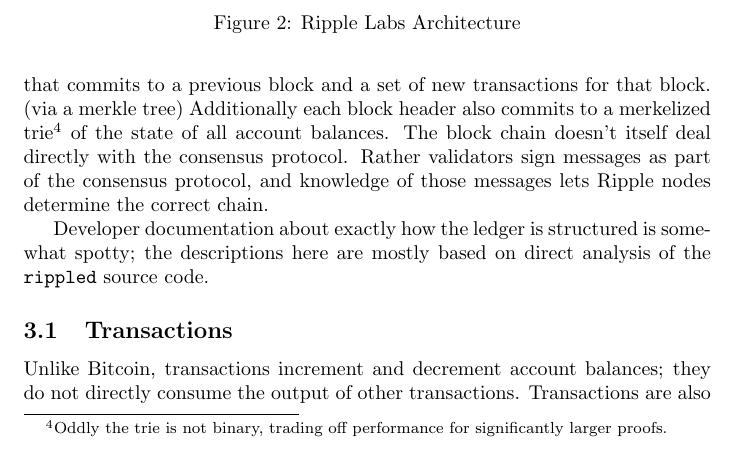
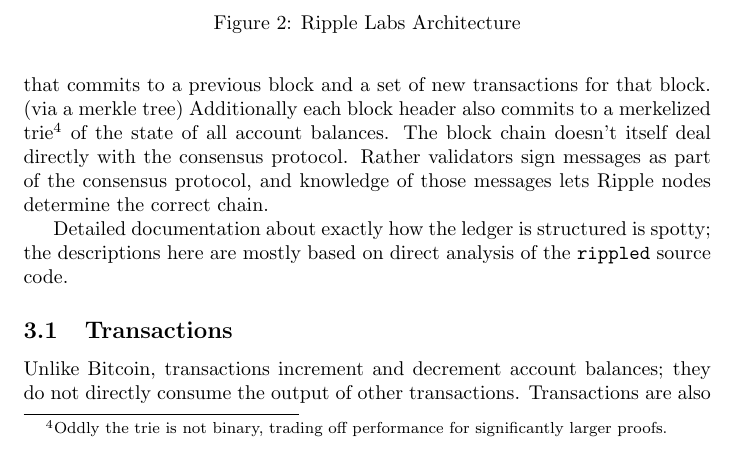
Before and after one commit to petertodd/ripple-consensus-analysis-paper, a LaTeX document (paper.tex): part of page 2 of 15, cut so that both start at the same text. Compiled offline with pdfLaTeX.

Commit message:
close to finished

```diff
--- a/paper.tex
+++ b/paper.tex
@@ -73,8 +73,8 @@
 protocol, and knowledge of those messages lets Ripple nodes determine the
 correct chain.
 
-Developer documentation about exactly how the ledger is structured is somewhat
-spotty; the descriptions here are mostly based on direct analysis of the
+Detailed documentation about exactly how the ledger is structured is spotty;
+the descriptions here are mostly based on direct analysis of the
 \texttt{rippled} source code.
 
 \begin{figure}
```
